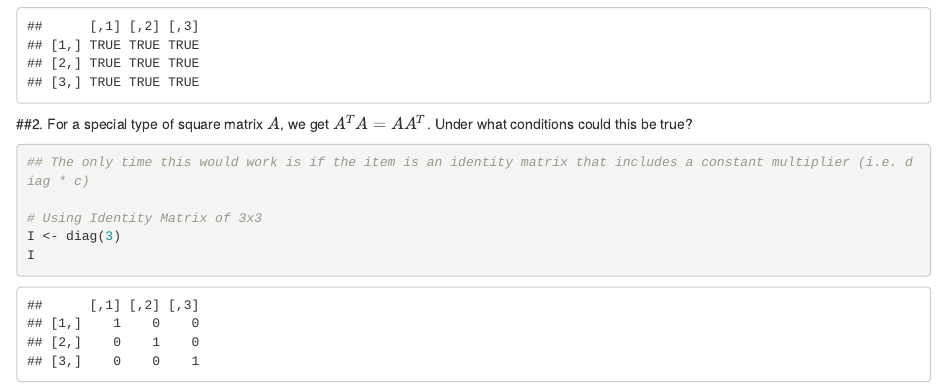
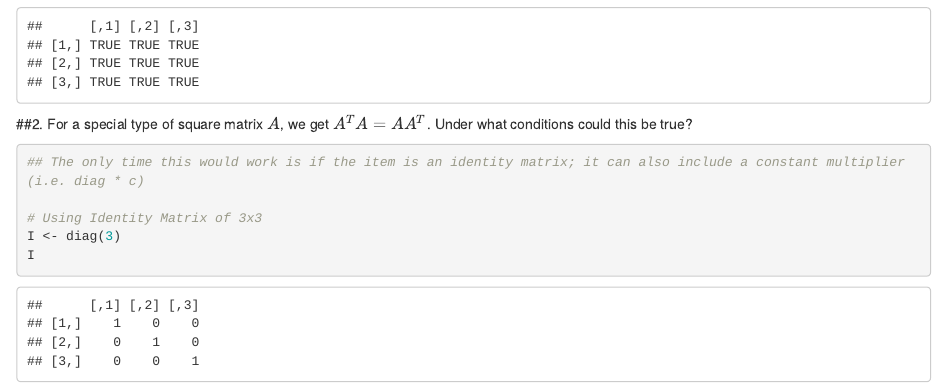
Before and after one commit to cspitmit03/data605, an R Markdown document (Wk2/CEspitia_Assign2.Rmd): the page in a window 1100 px wide, from 1040 px down. Rendered offline with R 4.5, knitr and Pandoc, with nearby package versions.

Commit message:
HW 2 Final
Submissionf or HW 2

````diff
--- a/Wk2/CEspitia_Assign2.Rmd
+++ b/Wk2/CEspitia_Assign2.Rmd
@@ -34,8 +34,8 @@ ATA != AAT
 
 ##2. For a special type of square matrix $A$, we get $A^TA = AA^T$. Under what conditions could this be true?
 
-```{r prob1-1}
-## The only time this would work is if the item is an identity matrix that includes a constant multiplier (i.e. diag * c)
+```{r prob1-2}
+## The only time this would work is if the item is an identity matrix; it can also include a constant multiplier (i.e. diag * c)
 
 # Using Identity Matrix of 3x3
 I <- diag(3)
````
Also changed, not shown: Wk2/CEspitia_Assign2.html (added), Wk2/CEspitia_Assign2.pdf (added).
